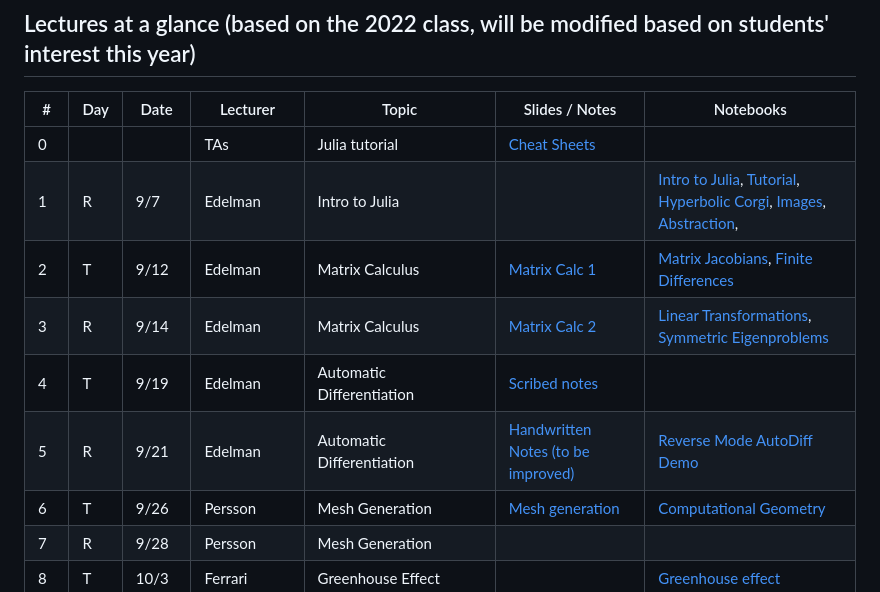
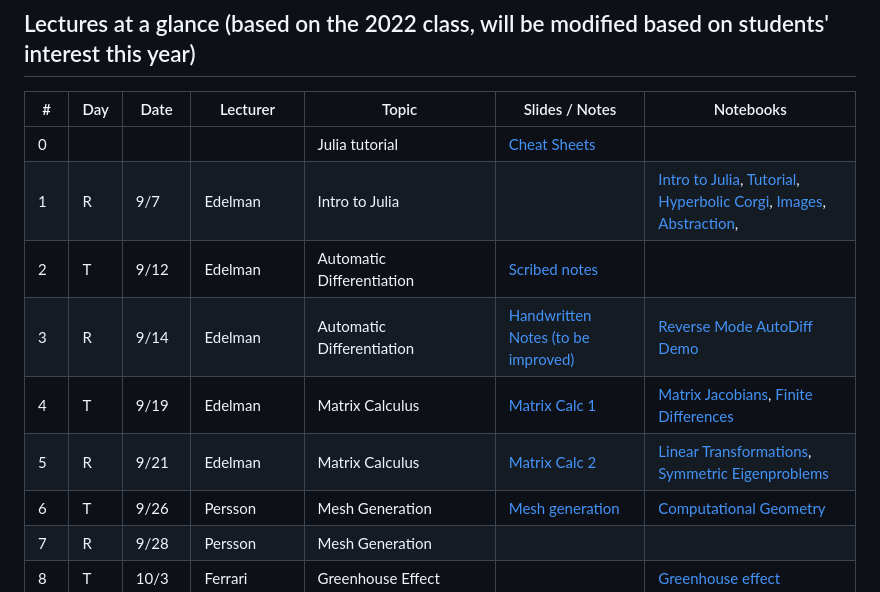
Before and after one commit to mitmath/JuliaComputation, a Markdown page: README.md, the part around the change. Rendered like a GitHub page.

```diff
--- a/README.md
+++ b/README.md
@@ -49,12 +49,12 @@ Homework solutions will be put online after each deadline.
 
 | #      | Day | Date  | Lecturer                        | Topic                                                | Slides / Notes                                                                                                                                                                                                       | Notebooks                                                                                                                                                                                                   |
 | ------ | --- | ----- | ------------------------------- | ---------------------------------------------------- | -------------------------------------------------------------------------------------------------------------------------------------------------------------------------------------------------------------------- | ----------------------------------------------------------------------------------------------------------------------------------------------------------------------------------------------------------- |
-| 0      |     |       | TAs                             | Julia tutorial                                       | [Cheat Sheets](https://computationalthinking.mit.edu/Fall23/cheatsheets/)                                                                                                                                            |                                                                                   |
+| 0      |     |       |                             | Julia tutorial                                       | [Cheat Sheets](https://computationalthinking.mit.edu/Fall23/cheatsheets/)                                                                                                                                            |                                                                                   |
 | 1      | R   | 9/7| Edelman                         | Intro to Julia                                       |                                                                                                                                                                                                                      | [Intro to Julia](https://gdalle.github.io/IntroJulia/), [Tutorial](https://mit-c25-fall23.netlify.app/notebooks/0_julia_tutorial), [Hyperbolic Corgi](https://mit-c25-fall23.netlify.app/notebooks/1_hyperbolic_corgi), [Images](https://mit-c25-fall23.netlify.app/notebooks/1_images), [Abstraction](https://mit-c25-fall23.netlify.app/notebooks/1_abstraction), |
-| 2      | T   | 9/12 | Edelman                         | Matrix Calculus                                      | [Matrix Calc 1](https://docs.google.com/presentation/d/1TGZ5I3ZP907-itZrslKF4miReNzV1dAOXNU4QMCHkd8/edit#slide=id.p)                                                                                                 | [Matrix Jacobians](<https://mit-c25-fall22.netlify.app/notebooks/2_matrix_jacobians>), [Finite Differences](<https://mit-c25-fall22.netlify.app/notebooks/2_finite_differences>)                                          |
-| 3      | R   | 9/14  | Edelman                         | Matrix Calculus                                      | [Matrix Calc 2](https://docs.google.com/presentation/d/1IuwijmdWCes1Quh1gJxbHoMbA50Tk0xxXnaPvu3tQjQ/edit#slide=id.g15504621cdd_0_0)                                                                                  | [Linear Transformations](https://mit-c25-fall22.netlify.app/notebooks/3_linear_transformations), [Symmetric Eigenproblems](https://mit-c25-fall22.netlify.app/notebooks/3_symmetric_eigenvalue_derivatives)               |
-| 4      | T   | 9/19  | Edelman                         | Automatic Differentiation                            | [Scribed notes](https://hackmd.io/L2asbUw4RMCtGbknFOmTWw)                                                                                                                                                            |
-| 5      | R   | 9/21  | Edelman                         | Automatic Differentiation                            | [Handwritten Notes (to be improved)](https://github.com/mitmath/JuliaComputation/blob/main/slides/ad_handwritten.pdf)                                                                                                | [Reverse Mode AutoDiff Demo](https://simeonschaub.github.io/ReverseModePluto/notebook.html)                                                                                                                 |
+| 2      | T   | 9/12 | Edelman                         | Automatic Differentiation                            | [Scribed notes](https://hackmd.io/L2asbUw4RMCtGbknFOmTWw)                                            |
+| 3      | R   | 9/14  | Edelman                         | Automatic Differentiation                            | [Handwritten Notes (to be improved)](https://github.com/mitmath/JuliaComputation/blob/main/slides/ad_handwritten.pdf)                                                                                                | [Reverse Mode AutoDiff Demo](https://simeonschaub.github.io/ReverseModePluto/notebook.html)          |
+| 4     | T   | 9/19  | Edelman                         |        Matrix Calculus                                      | [Matrix Calc 1](https://docs.google.com/presentation/d/1TGZ5I3ZP907-itZrslKF4miReNzV1dAOXNU4QMCHkd8/edit#slide=id.p)                                                                                                 | [Matrix Jacobians](<https://mit-c25-fall22.netlify.app/notebooks/2_matrix_jacobians>), [Finite Differences](<https://mit-c25-fall22.netlify.app/notebooks/2_finite_differences>)                                                                                                                                                   |
+| 5      | R   | 9/21  | Edelman                         | Matrix Calculus                                      | [Matrix Calc 2](https://docs.google.com/presentation/d/1IuwijmdWCes1Quh1gJxbHoMbA50Tk0xxXnaPvu3tQjQ/edit#slide=id.g15504621cdd_0_0)                                                                                  | [Linear Transformations](https://mit-c25-fall22.netlify.app/notebooks/3_linear_transformations), [Symmetric Eigenproblems](https://mit-c25-fall22.netlify.app/notebooks/3_symmetric_eigenvalue_derivatives)                                                                                                              |
 | 6      | T   | 9/26  | Persson                         | Mesh Generation                                      | [Mesh generation](slides/mesh_generation.pdf)                                                                                                                                                                        | [Computational Geometry](https://mit-c25-fall22.netlify.app/notebooks/4_computational_geometry)                                                                                                                    |
 | 7      | R   | 9/28  | Persson                         | Mesh Generation                                      |                                                                                                                                                                                                                      |
 | 8      | T   | 10/3  | Ferrari                         | Greenhouse Effect                                    |                                                                                                                                                                                                                      | [Greenhouse effect](https://mit-c25-fall22.netlify.app/notebooks/8_greenhouse_effect)                                                                                                                              |
```
